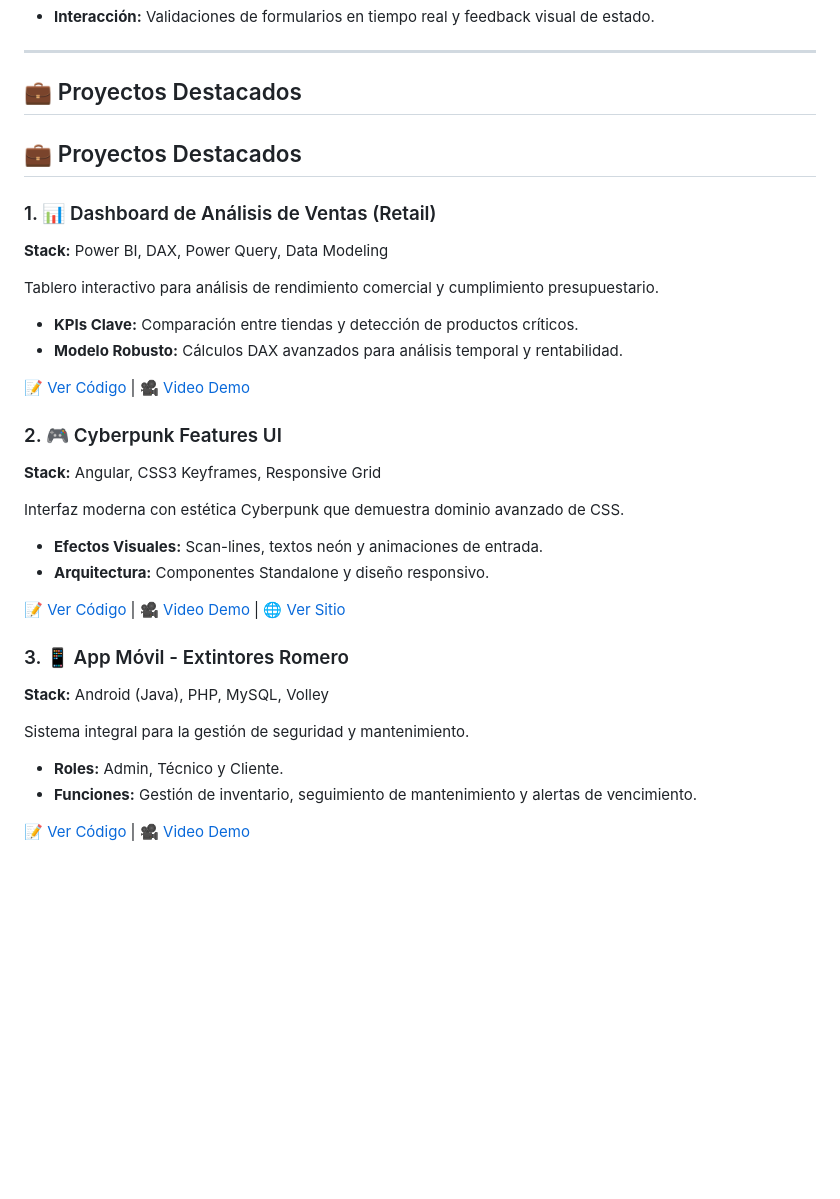
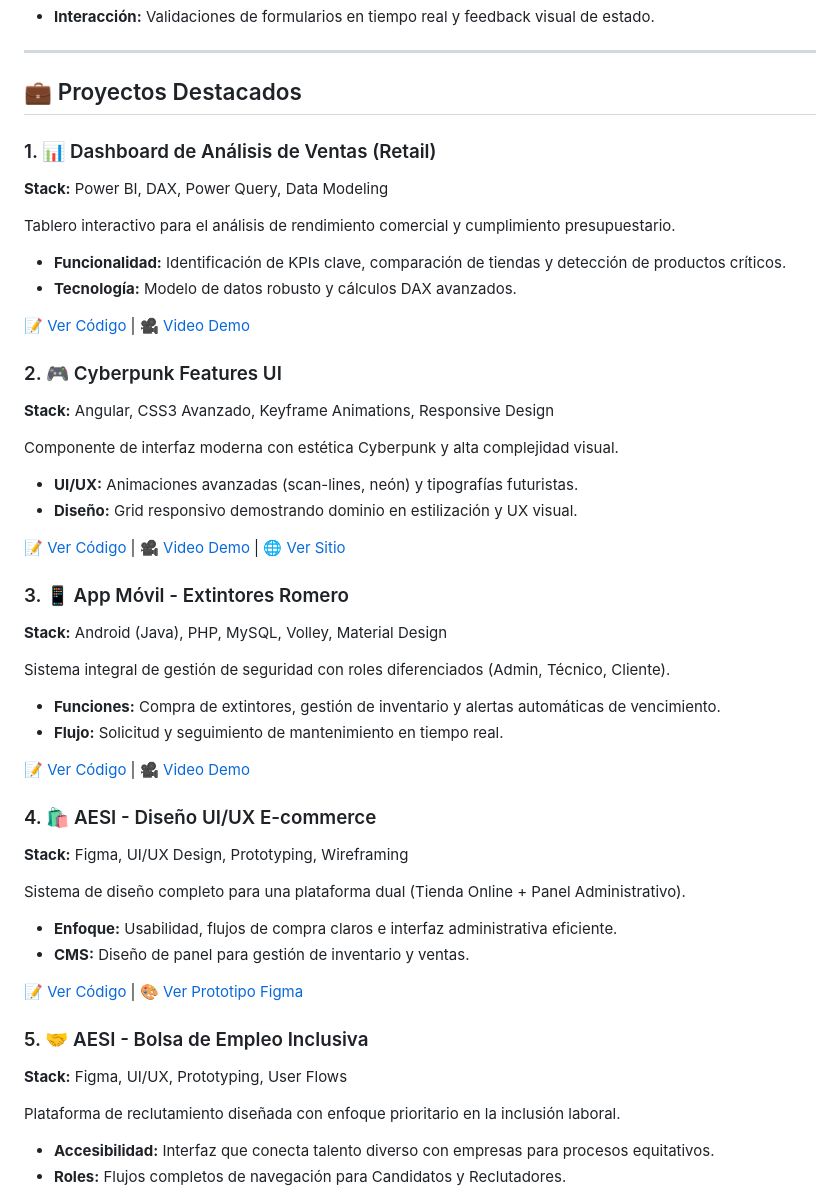
Before and after one commit to JoelAG-gif/mi-portafolio, a Markdown page: README.md, the part around the change printed below. Drawn GitHub-style; blank space fills up the shorter version.

```diff
--- a/README.md
+++ b/README.md
@@ -65,23 +65,19 @@ La interfaz fusiona un diseño minimalista con efectos visuales **RGB neón y es
 
 ## 💼 Proyectos Destacados
 
-
-
-## 💼 Proyectos Destacados
-
 ### 1. 📊 Dashboard de Análisis de Ventas (Retail)
 **Stack:** Power BI, DAX, Power Query, Data Modeling
 
-Tablero interactivo para análisis de rendimiento comercial y cumplimiento presupuestario.
-* **KPIs Clave:** Comparación entre tiendas y detección de productos críticos.
-* **Modelo Robusto:** Cálculos DAX avanzados para análisis temporal y rentabilidad.
+Tablero interactivo para el análisis de rendimiento comercial y cumplimiento presupuestario.
+* **Funcionalidad:** Identificación de KPIs clave, comparación de tiendas y detección de productos críticos.
+* **Tecnología:** Modelo de datos robusto y cálculos DAX avanzados.
 
 [📝 Ver Código](https://github.com/JoelAG-gif/Analisis-Ventas-PowerBI) | [🎥 Video Demo](https://drive.google.com/file/d/1f0ywkD6xU-9I4xeJ8Nc7twv-Icixaxb0/view?usp=sharing)
 
 ### 2. 🎮 Cyberpunk Features UI
-**Stack:** Angular, CSS3 Keyframes, Responsive Grid
+**Stack:** Angular, CSS3 Avanzado, Keyframe Animations, Responsive Design
 
-Interfaz moderna con estética Cyberpunk que demuestra dominio avanzado de CSS.
-* **Efectos Visuales:** Scan-lines, textos neón y animaciones de entrada.
-* **Arquitectura:** Componentes Standalone y diseño responsivo.
+Componente de interfaz moderna con estética Cyberpunk y alta complejidad visual.
+* **UI/UX:** Animaciones avanzadas (scan-lines, neón) y tipografías futuristas.
+* **Diseño:** Grid responsivo demostrando dominio en estilización y UX visual.
 
@@ -89,10 +85,26 @@ Interfaz moderna con estética Cyberpunk que demuestra dominio avanzado de CSS.
 
 ### 3. 📱 App Móvil - Extintores Romero
-**Stack:** Android (Java), PHP, MySQL, Volley
+**Stack:** Android (Java), PHP, MySQL, Volley, Material Design
 
-Sistema integral para la gestión de seguridad y mantenimiento.
-* **Roles:** Admin, Técnico y Cliente.
-* **Funciones:** Gestión de inventario, seguimiento de mantenimiento y alertas de vencimiento.
+Sistema integral de gestión de seguridad con roles diferenciados (Admin, Técnico, Cliente).
+* **Funciones:** Compra de extintores, gestión de inventario y alertas automáticas de vencimiento.
+* **Flujo:** Solicitud y seguimiento de mantenimiento en tiempo real.
 
 [📝 Ver Código](https://github.com/JoelAG-gif/App-Extintores-Romero) | [🎥 Video Demo](https://drive.google.com/file/d/1xybv6MSLWf7iS80w5ca8MGPkGPYVXFwW/view?usp=sharing)
 
+### 4. 🛍️ AESI - Diseño UI/UX E-commerce
+**Stack:** Figma, UI/UX Design, Prototyping, Wireframing
+
+Sistema de diseño completo para una plataforma dual (Tienda Online + Panel Administrativo).
+* **Enfoque:** Usabilidad, flujos de compra claros e interfaz administrativa eficiente.
+* **CMS:** Diseño de panel para gestión de inventario y ventas.
+
+[📝 Ver Código](https://github.com/JoelAG-gif/UI-Design.git) | [🎨 Ver Prototipo Figma](https://www.figma.com/design/0BNJuNviTBVZyqapx9e3h9/AESI-Plataforma-de-Ecommerce?node-id=0-1&t=1wHye7tjWcEjJuoP-1)
+
+### 5. 🤝 AESI - Bolsa de Empleo Inclusiva
+**Stack:** Figma, UI/UX, Prototyping, User Flows
+
+Plataforma de reclutamiento diseñada con enfoque prioritario en la inclusión laboral.
+* **Accesibilidad:** Interfaz que conecta talento diverso con empresas para procesos equitativos.
+* **Roles:** Flujos completos de navegación para Candidatos y Reclutadores.
+
```
Also changed, not shown: other parts of README.md (+2 -1 lines).
